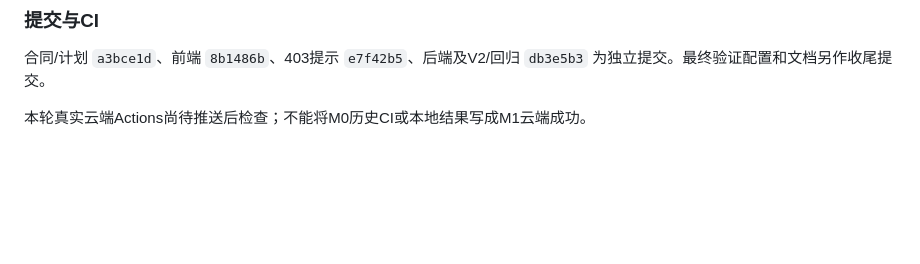
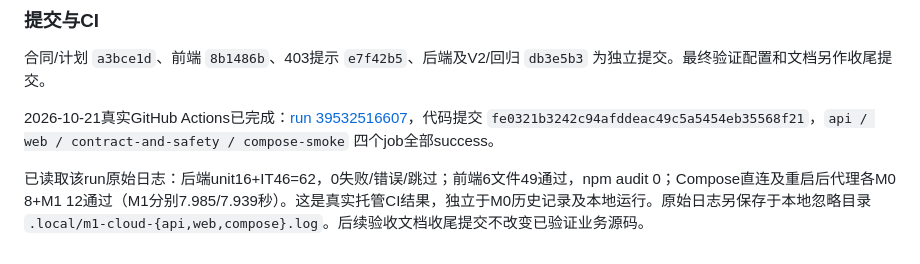
Before and after one commit to zhangguoli2008/TB21688, a Markdown page: docs/28_M1实施计划与验收.md, the part around the change. GitHub-like rendering; blank space fills up the shorter version.

Commit message:
docs: record successful M1 cloud CI acceptance

```diff
--- a/docs/28_M1实施计划与验收.md
+++ b/docs/28_M1实施计划与验收.md
@@ -97,4 +97,6 @@ M1_BASE_URL=http://localhost:4173/api/v1 .local/venv/bin/python scripts/smoke-m1
 
 合同/计划 `a3bce1d`、前端 `8b1486b`、403提示 `e7f42b5`、后端及V2/回归 `db3e5b3` 为独立提交。最终验证配置和文档另作收尾提交。
 
-本轮真实云端Actions尚待推送后检查；不能将M0历史CI或本地结果写成M1云端成功。
+2026-10-21真实GitHub Actions已完成：[run 39532516607](https://github.com/zhangguoli2008/TB21688/actions/runs/39532516607)，代码提交 `fe0321b3242c94afddeac49c5a5454eb35568f21`，`api / web / contract-and-safety / compose-smoke` 四个job全部success。
+
+已读取该run原始日志：后端unit16+IT46=62，0失败/错误/跳过；前端6文件49通过，npm audit 0；Compose直连及重启后代理各M0 8+M1 12通过（M1分别7.985/7.939秒）。这是真实托管CI结果，独立于M0历史记录及本地运行。原始日志另保存于本地忽略目录 `.local/m1-cloud-{api,web,compose}.log`。后续验收文档收尾提交不改变已验证业务源码。
```
Also changed, not shown: README.md (+1 -1 lines), docs/18_开发里程碑与任务池.md (+2 -2 lines).
